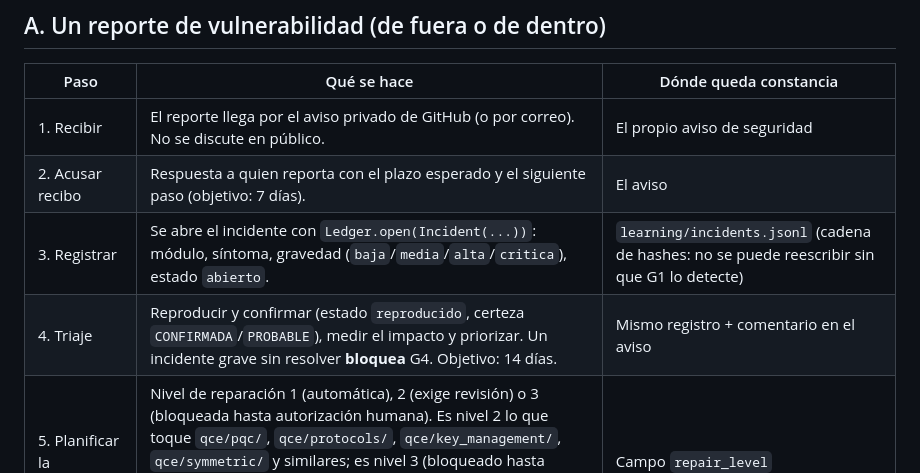
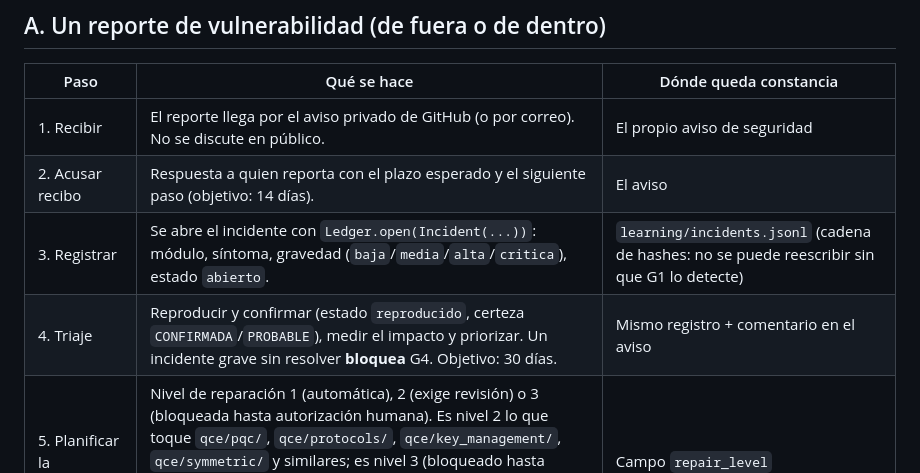
Before and after one commit to daralaz77/q-crypto-evolve, a Markdown page: docs/RESPUESTA_A_INCIDENTES.md, the part around the change. GitHub-like rendering.

```diff
--- a/docs/RESPUESTA_A_INCIDENTES.md
+++ b/docs/RESPUESTA_A_INCIDENTES.md
@@ -9,9 +9,9 @@ Procedimiento escrito del proyecto, basado en el capítulo «Internal Vulnerabil
 | Paso | Qué se hace | Dónde queda constancia |
 |---|---|---|
 | 1. Recibir | El reporte llega por el aviso privado de GitHub (o por correo). No se discute en público. | El propio aviso de seguridad |
-| 2. Acusar recibo | Respuesta a quien reporta con el plazo esperado y el siguiente paso (objetivo: 7 días). | El aviso |
+| 2. Acusar recibo | Respuesta a quien reporta con el plazo esperado y el siguiente paso (objetivo: 14 días). | El aviso |
 | 3. Registrar | Se abre el incidente con `Ledger.open(Incident(...))`: módulo, síntoma, gravedad (`baja`/`media`/`alta`/`critica`), estado `abierto`. | `learning/incidents.jsonl` (cadena de hashes: no se puede reescribir sin que G1 lo detecte) |
-| 4. Triaje | Reproducir y confirmar (estado `reproducido`, certeza `CONFIRMADA`/`PROBABLE`), medir el impacto y priorizar. Un incidente grave sin resolver **bloquea** G4. Objetivo: 14 días. | Mismo registro + comentario en el aviso |
+| 4. Triaje | Reproducir y confirmar (estado `reproducido`, certeza `CONFIRMADA`/`PROBABLE`), medir el impacto y priorizar. Un incidente grave sin resolver **bloquea** G4. Objetivo: 30 días. | Mismo registro + comentario en el aviso |
 | 5. Planificar la corrección | Nivel de reparación 1 (automática), 2 (exige revisión) o 3 (bloqueada hasta autorización humana). Es nivel 2 lo que toque `qce/pqc/`, `qce/protocols/`, `qce/key_management/`, `qce/symmetric/` y similares; es nivel 3 (bloqueado hasta autorización humana) lo que toque `gates.json`, `qce/core/chainlog.py`, `qce/security/scanners.py` o `learning/` (véase `change_level`). | Campo `repair_level` |
 | 6. Corregir | Mínima y aislada, **con una prueba de regresión permanente** (sin prueba, el incidente no puede pasar a `resuelto`). | `reproduction_test` |
 | 7. Verificar | `python -m qce gates` completo: G1–G4 en verde sobre el nuevo `release_id`; pedir a quien reportó que confirme la corrección. | `benchmarks/gates_latest.json` |
```
Also changed, not shown: SECURITY.md (+2 -2 lines).
